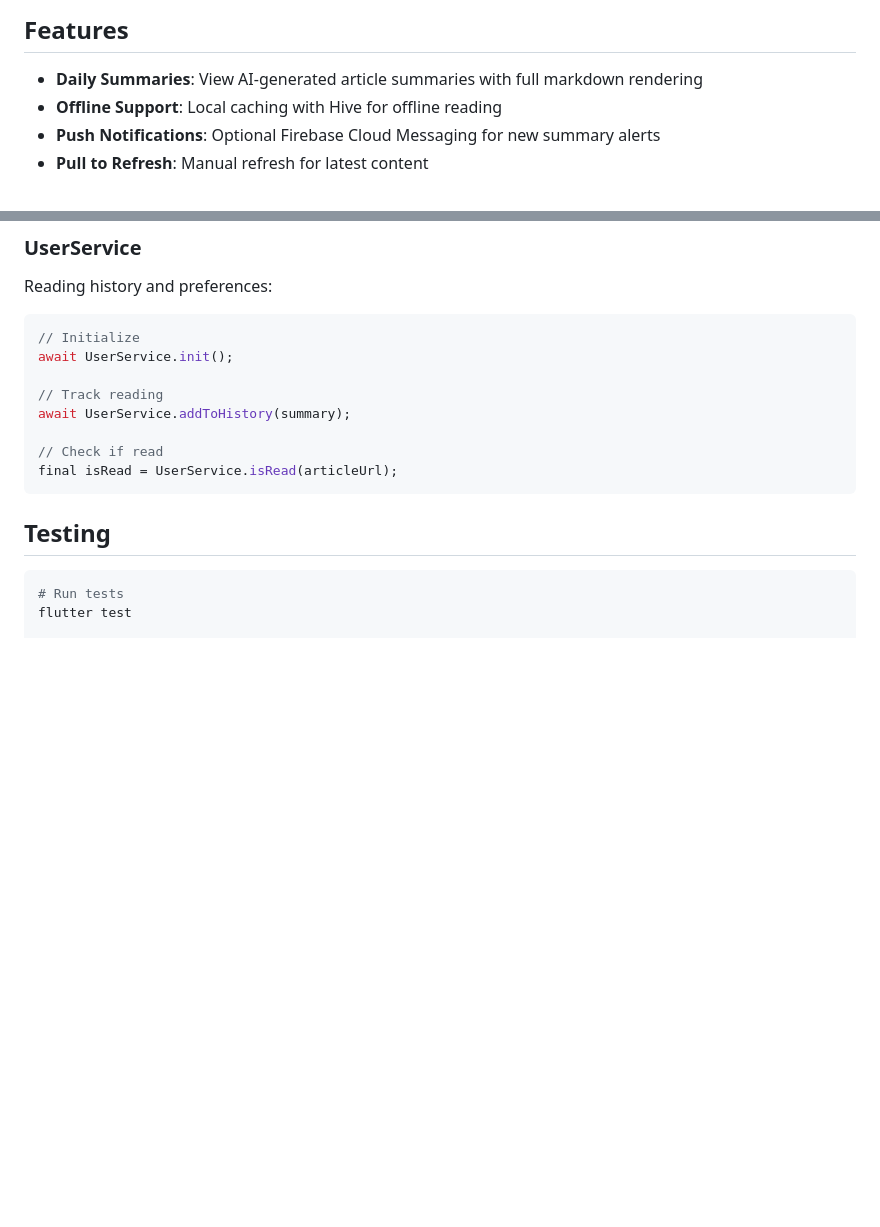
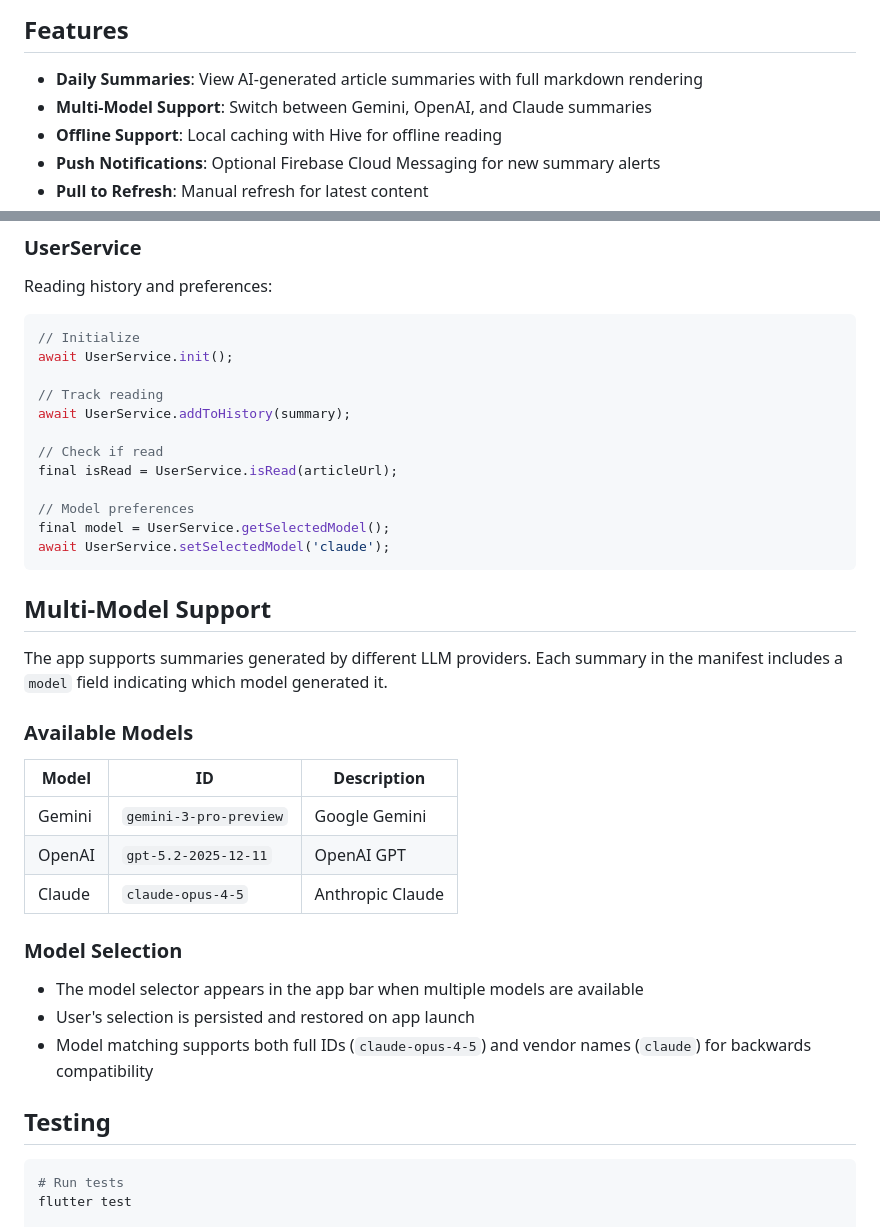
Before and after one commit to tsvet01/eng-pulse, a Markdown page: apps/mobile/README.md, 2 parts joined by grey strips. GitHub-like rendering; blank space fills up the shorter version.

Commit message:
Docs: Add multi-model support documentation to mobile README
Document the model selector feature including available models,
user preference persistence, and backwards-compatible matching.

🤖 Generated with [Claude Code](https://claude.com/claude-code)

Co-Authored-By: Claude Opus 4.5 <noreply@anthropic.com>

````diff
--- a/apps/mobile/README.md
+++ b/apps/mobile/README.md
@@ -7,6 +7,7 @@ Flutter mobile app for viewing AI-curated daily software engineering summaries.
 ## Features
 
 - **Daily Summaries**: View AI-generated article summaries with full markdown rendering
+- **Multi-Model Support**: Switch between Gemini, OpenAI, and Claude summaries
 - **Offline Support**: Local caching with Hive for offline reading
 - **Push Notifications**: Optional Firebase Cloud Messaging for new summary alerts
 - **Pull to Refresh**: Manual refresh for latest content
@@ -189,7 +190,29 @@ await UserService.addToHistory(summary);
 
 // Check if read
 final isRead = UserService.isRead(articleUrl);
+
+// Model preferences
+final model = UserService.getSelectedModel();
+await UserService.setSelectedModel('claude');
 ```
+
+## Multi-Model Support
+
+The app supports summaries generated by different LLM providers. Each summary in the manifest includes a `model` field indicating which model generated it.
+
+### Available Models
+
+| Model | ID | Description |
+|-------|-----|-------------|
+| Gemini | `gemini-3-pro-preview` | Google Gemini |
+| OpenAI | `gpt-5.2-2025-12-11` | OpenAI GPT |
+| Claude | `claude-opus-4-5` | Anthropic Claude |
+
+### Model Selection
+
+- The model selector appears in the app bar when multiple models are available
+- User's selection is persisted and restored on app launch
+- Model matching supports both full IDs (`claude-opus-4-5`) and vendor names (`claude`) for backwards compatibility
 
 ## Testing
 
````
